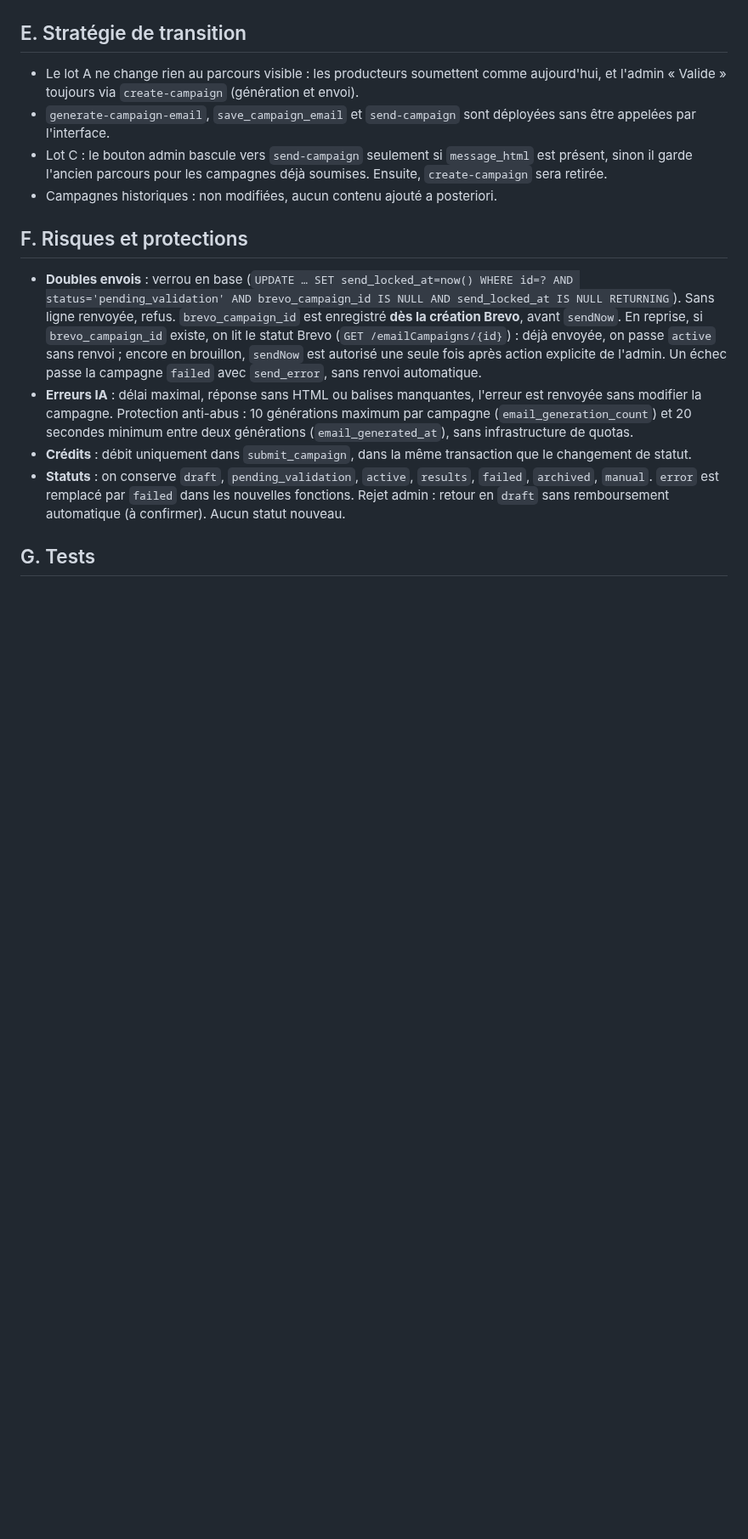
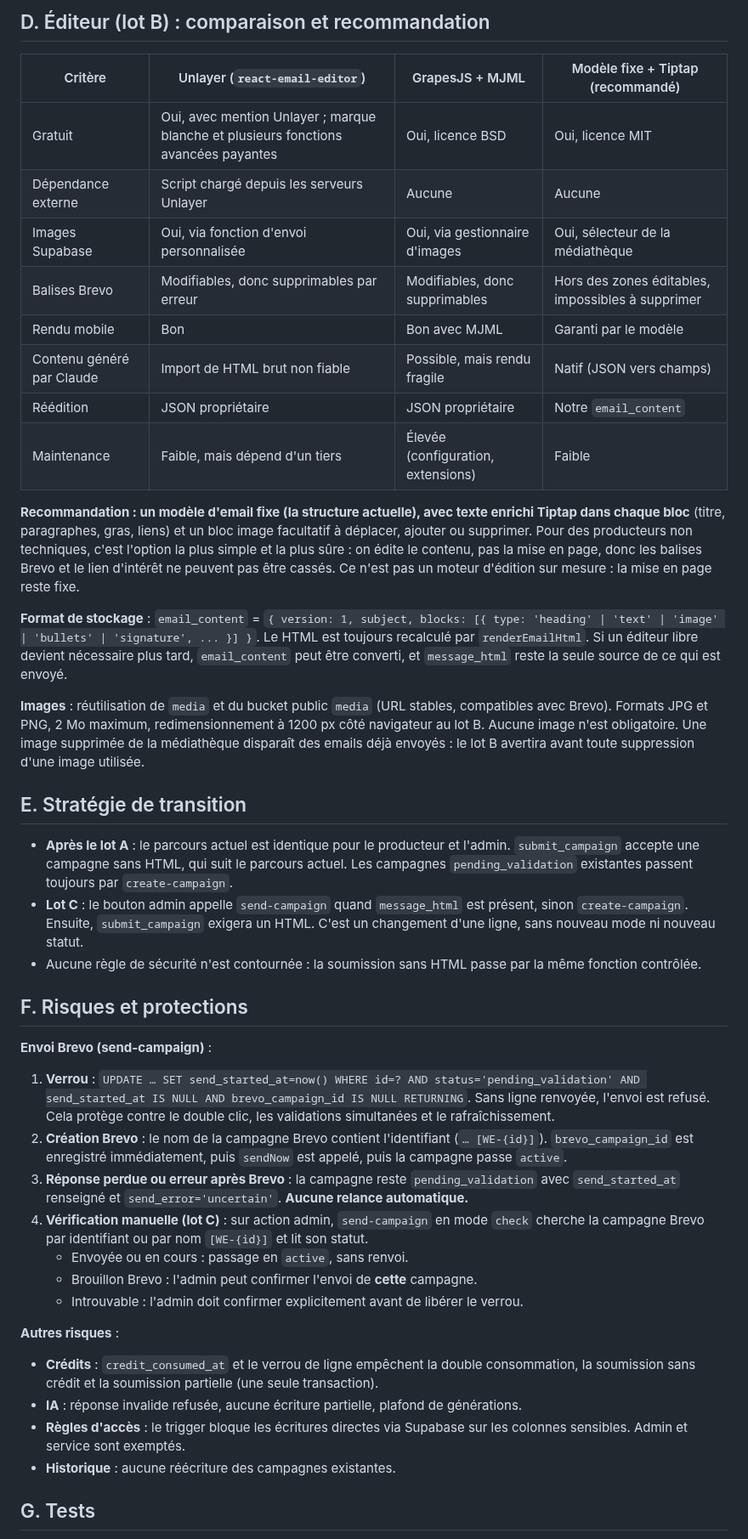
Before and after one commit to SimExport/wine-exporters, a Markdown page: .lovable/plan.md, the part around one of its changes. Shown at 85% size. Drawn GitHub-style; blank space fills up the shorter version.

```diff
--- a/.lovable/plan.md
+++ b/.lovable/plan.md
@@ -46,14 +75,41 @@ Admin      : prévisualise (lot C) -> [send-campaign] -> Brevo (HTML enregistré
+## D. Éditeur (lot B) : comparaison et recommandation
+
+| Critère | Unlayer (`react-email-editor`) | GrapesJS + MJML | Modèle fixe + Tiptap (recommandé) |
+|---|---|---|---|
+| Gratuit | Oui, avec mention Unlayer ; marque blanche et plusieurs fonctions avancées payantes | Oui, licence BSD | Oui, licence MIT |
+| Dépendance externe | Script chargé depuis les serveurs Unlayer | Aucune | Aucune |
+| Images Supabase | Oui, via fonction d'envoi personnalisée | Oui, via gestionnaire d'images | Oui, sélecteur de la médiathèque |
+| Balises Brevo | Modifiables, donc supprimables par erreur | Modifiables, donc supprimables | Hors des zones éditables, impossibles à supprimer |
+| Rendu mobile | Bon | Bon avec MJML | Garanti par le modèle |
+| Contenu généré par Claude | Import de HTML brut non fiable | Possible, mais rendu fragile | Natif (JSON vers champs) |
+| Réédition | JSON propriétaire | JSON propriétaire | Notre `email_content` |
+| Maintenance | Faible, mais dépend d'un tiers | Élevée (configuration, extensions) | Faible |
+
+**Recommandation : un modèle d'email fixe (la structure actuelle), avec texte enrichi Tiptap dans chaque bloc** (titre, paragraphes, gras, liens) et un bloc image facultatif à déplacer, ajouter ou supprimer. Pour des producteurs non techniques, c'est l'option la plus simple et la plus sûre : on édite le contenu, pas la mise en page, donc les balises Brevo et le lien d'intérêt ne peuvent pas être cassés. Ce n'est pas un moteur d'édition sur mesure : la mise en page reste fixe.
+
+**Format de stockage** : `email_content` = `{ version: 1, subject, blocks: [{ type: 'heading' | 'text' | 'image' | 'bullets' | 'signature', ... }] }`. Le HTML est toujours recalculé par `renderEmailHtml`. Si un éditeur libre devient nécessaire plus tard, `email_content` peut être converti, et `message_html` reste la seule source de ce qui est envoyé.
+
+**Images** : réutilisation de `media` et du bucket public `media` (URL stables, compatibles avec Brevo). Formats JPG et PNG, 2 Mo maximum, redimensionnement à 1200 px côté navigateur au lot B. Aucune image n'est obligatoire. Une image supprimée de la médiathèque disparaît des emails déjà envoyés : le lot B avertira avant toute suppression d'une image utilisée.
 
 ## E. Stratégie de transition
-- Le lot A ne change rien au parcours visible : les producteurs soumettent comme aujourd'hui, et l'admin « Valide » toujours via `create-campaign` (génération et envoi).
-- `generate-campaign-email`, `save_campaign_email` et `send-campaign` sont déployées sans être appelées par l'interface.
-- Lot C : le bouton admin bascule vers `send-campaign` seulement si `message_html` est présent, sinon il garde l'ancien parcours pour les campagnes déjà soumises. Ensuite, `create-campaign` sera retirée.
-- Campagnes historiques : non modifiées, aucun contenu ajouté a posteriori.
+- **Après le lot A** : le parcours actuel est identique pour le producteur et l'admin. `submit_campaign` accepte une campagne sans HTML, qui suit le parcours actuel. Les campagnes `pending_validation` existantes passent toujours par `create-campaign`.
+- **Lot C** : le bouton admin appelle `send-campaign` quand `message_html` est présent, sinon `create-campaign`. Ensuite, `submit_campaign` exigera un HTML. C'est un changement d'une ligne, sans nouveau mode ni nouveau statut.
+- Aucune règle de sécurité n'est contournée : la soumission sans HTML passe par la même fonction contrôlée.
 
 ## F. Risques et protections
-- **Doubles envois** : verrou en base (`UPDATE … SET send_locked_at=now() WHERE id=? AND status='pending_validation' AND brevo_campaign_id IS NULL AND send_locked_at IS NULL RETURNING`). Sans ligne renvoyée, refus. `brevo_campaign_id` est enregistré **dès la création Brevo**, avant `sendNow`. En reprise, si `brevo_campaign_id` existe, on lit le statut Brevo (`GET /emailCampaigns/{id}`) : déjà envoyée, on passe `active` sans renvoi ; encore en brouillon, `sendNow` est autorisé une seule fois après action explicite de l'admin. Un échec passe la campagne `failed` avec `send_error`, sans renvoi automatique.
-- **Erreurs IA** : délai maximal, réponse sans HTML ou balises manquantes, l'erreur est renvoyée sans modifier la campagne. Protection anti-abus : 10 générations maximum par campagne (`email_generation_count`) et 20 secondes minimum entre deux générations (`email_generated_at`), sans infrastructure de quotas.
-- **Crédits** : débit uniquement dans `submit_campaign`, dans la même transaction que le changement de statut.
-- **Statuts** : on conserve `draft`, `pending_validation`, `active`, `results`, `failed`, `archived`, `manual`. `error` est remplacé par `failed` dans les nouvelles fonctions. Rejet admin : retour en `draft` sans remboursement automatique (à confirmer). Aucun statut nouveau.
+**Envoi Brevo (send-campaign)** :
+1. **Verrou** : `UPDATE … SET send_started_at=now() WHERE id=? AND status='pending_validation' AND send_started_at IS NULL AND brevo_campaign_id IS NULL RETURNING`. Sans ligne renvoyée, l'envoi est refusé. Cela protège contre le double clic, les validations simultanées et le rafraîchissement.
+2. **Création Brevo** : le nom de la campagne Brevo contient l'identifiant (`… [WE-{id}]`). `brevo_campaign_id` est enregistré immédiatement, puis `sendNow` est appelé, puis la campagne passe `active`.
+3. **Réponse perdue ou erreur après Brevo** : la campagne reste `pending_validation` avec `send_started_at` renseigné et `send_error='uncertain'`. **Aucune relance automatique.**
+4. **Vérification manuelle (lot C)** : sur action admin, `send-campaign` en mode `check` cherche la campagne Brevo par identifiant ou par nom `[WE-{id}]` et lit son statut.
+   - Envoyée ou en cours : passage en `active`, sans renvoi.
+   - Brouillon Brevo : l'admin peut confirmer l'envoi de **cette** campagne.
+   - Introuvable : l'admin doit confirmer explicitement avant de libérer le verrou.
+
+**Autres risques** :
+- **Crédits** : `credit_consumed_at` et le verrou de ligne empêchent la double consommation, la soumission sans crédit et la soumission partielle (une seule transaction).
+- **IA** : réponse invalide refusée, aucune écriture partielle, plafond de générations.
+- **Règles d'accès** : le trigger bloque les écritures directes via Supabase sur les colonnes sensibles. Admin et service sont exemptés.
+- **Historique** : aucune réécriture des campagnes existantes.
 
 ## G. Tests
```
Also changed, not shown: other parts of .lovable/plan.md (+84 -45 lines).
